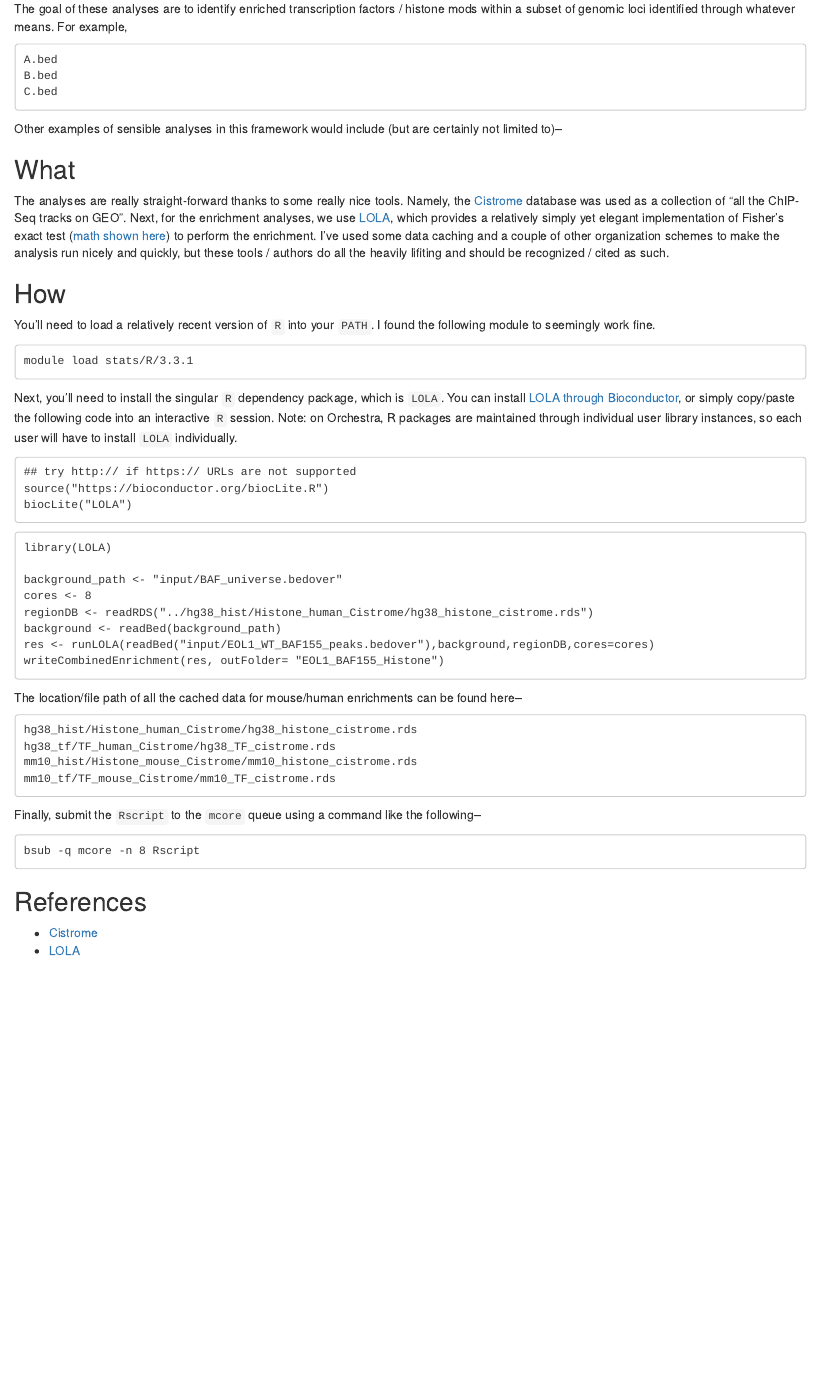
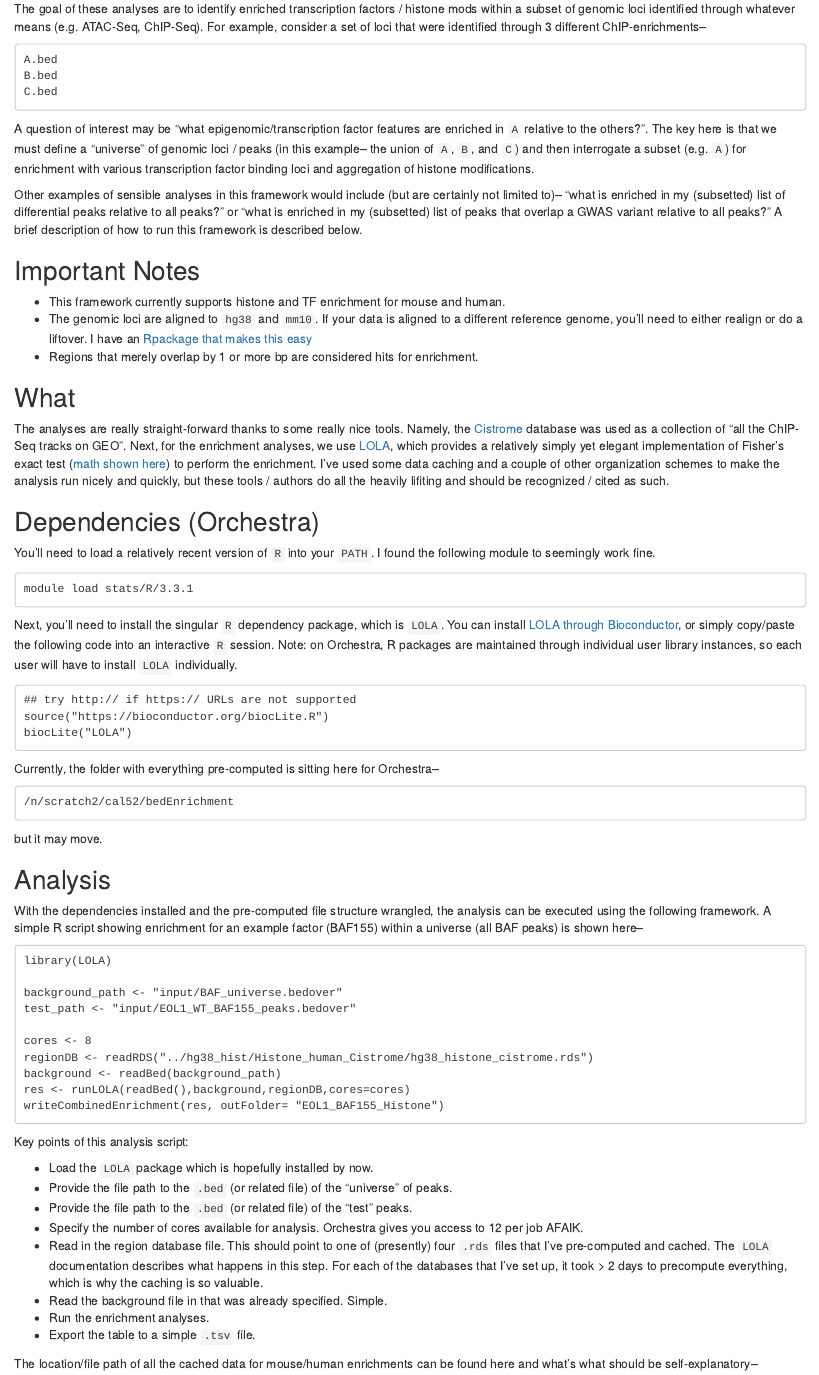
Before and after one commit to Jacobog02/bits, an R Markdown document (rmd/LOLA_Orchestra.Rmd): the page in a window 1100 px wide, from 180 px down. The pictures show the output file rmd/LOLA_Orchestra.html that the author committed with the source, opened offline.

Commit message:
finished vignette for enrichment

`````diff
--- a/rmd/LOLA_Orchestra.Rmd
+++ b/rmd/LOLA_Orchestra.Rmd
@@ -11,7 +11,7 @@ knitr::opts_chunk$set(echo = TRUE)
 
 ## Setting
 
-The goal of these analyses are to identify enriched transcription factors / histone mods within a subset of genomic loci identified through whatever means. For example,
+The goal of these analyses are to identify enriched transcription factors / histone mods within a subset of genomic loci identified through whatever means (e.g. ATAC-Seq, ChIP-Seq). For example, consider a set of loci that were identified through 3 different ChIP-enrichments--
 
 ```
 A.bed
@@ -19,14 +19,23 @@ B.bed
 C.bed
 ````
 
-Other examples of sensible analyses in this framework would include (but are certainly not limited to)--
+A question of interest may be "what epigenomic/transcription factor features are enriched in `A` relative to the others?". The key here is that we must define a "universe" of genomic loci / peaks (in this example-- the union of `A`, `B`, and `C`) and then interrogate a subset (e.g. `A`) for enrichment with various transcription factor binding loci and aggregation of histone modifications.
+
+
+Other examples of sensible analyses in this framework would include (but are certainly not limited to)-- "what is enriched in my (subsetted) list of differential peaks relative to all peaks?" or "what is enriched in my (subsetted) list of peaks that overlap a GWAS variant relative to all peaks?" A brief description of how to run this framework is described below.
+
+## Important Notes
+
+- This framework currently supports histone and TF enrichment for mouse and human.
+- The genomic loci are aligned to `hg38` and `mm10`. If your data is aligned to a different reference genome, you'll need to either realign or do a liftover. I have an [Rpackage that makes this easy](https://github.com/caleblareau/easyLift)
+- Regions that merely overlap by 1 or more bp are considered hits for enrichment.
 
 ## What
 
 The analyses are really straight-forward thanks to some really nice tools. Namely, the [Cistrome](http://www.cistrome.org/db/#/) database was used as a collection of "all the ChIP-Seq tracks on GEO". Next, for the enrichment analyses, we use [LOLA](http://databio.org/lola/), which provides a relatively simply yet elegant implementation of Fisher's exact test ([math shown here](https://en.wikipedia.org/wiki/Fisher%27s_exact_test)) to perform the enrichment. I've used some data caching and a couple of other organization schemes to make the analysis run nicely and quickly, but these tools / authors do all the heavily lifiting and should be recognized / cited as such.
 
 
-## How
+## Dependencies (Orchestra)
 
 You'll need to load a relatively recent version of `R` into your `PATH`. I found the following module to seemingly work fine.
 
@@ -41,19 +50,41 @@ Next, you'll need to install the singular `R` dependency package, which is `LOLA
 source("https://bioconductor.org/biocLite.R")
 biocLite("LOLA")
 ```
+Currently, the folder with everything pre-computed is sitting here for Orchestra--
+```
+/n/scratch2/cal52/bedEnrichment
+```
+but it may move.
+
+## Analysis
+
+With the dependencies installed and the pre-computed file structure wrangled, the analysis can be executed using the following framework. A simple R script showing enrichment for an example factor (BAF155) within a universe (all BAF peaks) is shown here--
 
 ```
 library(LOLA)
 
 background_path <- "input/BAF_universe.bedover"
+test_path <- "input/EOL1_WT_BAF155_peaks.bedover"
+
 cores <- 8
 regionDB <- readRDS("../hg38_hist/Histone_human_Cistrome/hg38_histone_cistrome.rds")
 background <- readBed(background_path)
-res <- runLOLA(readBed("input/EOL1_WT_BAF155_peaks.bedover"),background,regionDB,cores=cores)
+res <- runLOLA(readBed(),background,regionDB,cores=cores)
 writeCombinedEnrichment(res, outFolder= "EOL1_BAF155_Histone")
 ```
 
-The location/file path of all the cached data for mouse/human enrichments can be found here--
+Key points of this analysis script:
+
+- Load the `LOLA` package which is hopefully installed by now.
+- Provide the file path to the `.bed` (or related file) of the "universe" of peaks.
+- Provide the file path to the `.bed` (or related file) of the "test" peaks.
+- Specify the number of cores available for analysis. Orchestra gives you access to 12 per job AFAIK.
+- Read in the region database file. This should point to one of (presently) four `.rds` files that I've pre-computed and cached. The `LOLA` documentation describes what happens in this step. For each of the databases that I've set up, it took > 2 days to precompute everything, which is why the caching is so valuable.
+- Read the background file in that was already specified. Simple.
+- Run the enrichment analyses.
+- Export the table to a simple `.tsv` file.
+
+The location/file path of all the cached data for mouse/human enrichments can be found here and what's what should be self-explanatory--
 
 ```
 hg38_hist/Histone_human_Cistrome/hg38_histone_cistrome.rds
@@ -64,5 +96,4 @@ mm10_tf/TF_mouse_Cistrome/mm10_TF_cistrome.rds
 
-Finally, submit the `Rscript` to the `mcore` queue using a command like the following--
+The sample `Rscript` that I used to run the analyses for the BAF peaks can be found here:
 
 ```
-bsub -q mcore -n 8 Rscript
`````
Also changed, not shown: rmd/LOLA_Orchestra.html, rmd/LOLA_Orchestra.Rmd (17 more changed lines).
